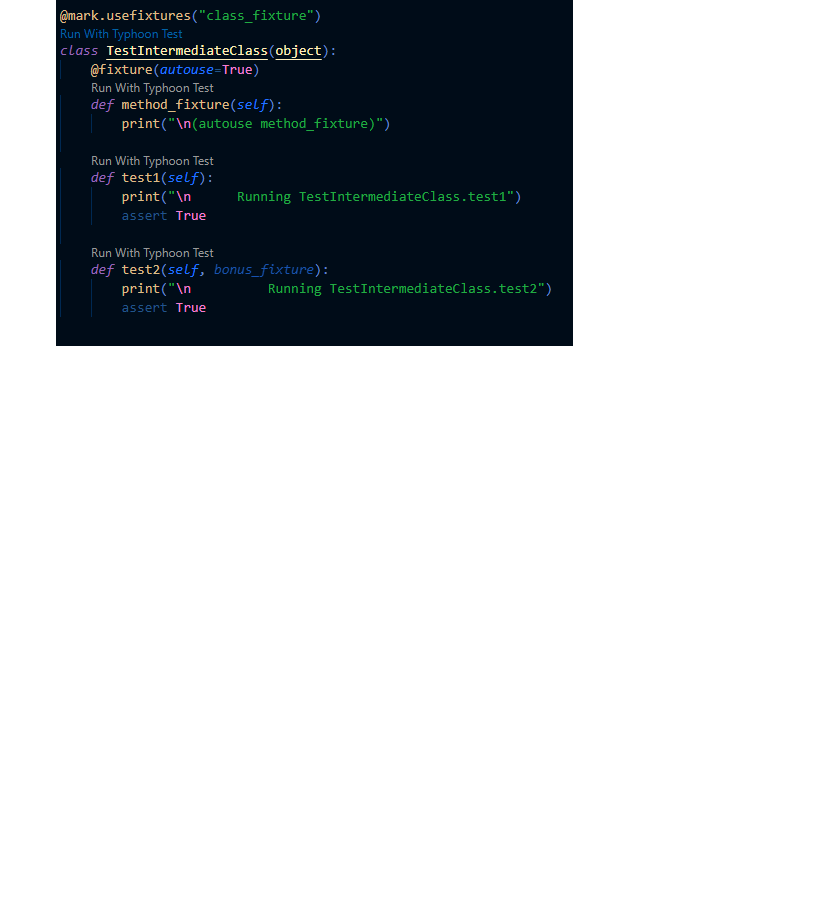
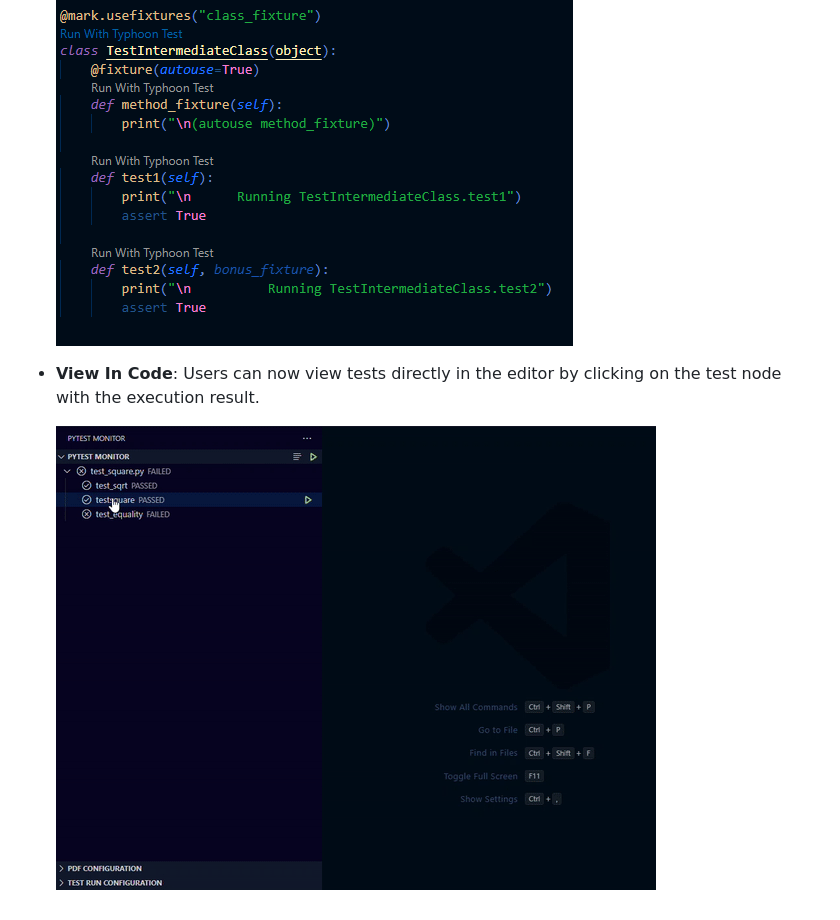
Before and after one commit to typhoon-hil/vscode-typhoon-test-extension, a Markdown page: README.md, the part around the change. Drawn GitHub-style; blank space fills up the shorter version.

Commit message:
chore: Update readme

```diff
--- a/README.md
+++ b/README.md
@@ -107,3 +107,7 @@ For new users, the extension provides an easier way to configure test settings t
 - **Run Selected Python Entity**: Using the code lens, users can easily run specific class, method or function, without need to search for the commands and positioning cursor above their target
 
     ![Run Selection](/assets/run-selection.png)
+
+- **View In Code**: Users can now view tests directly in the editor by clicking on the test node with the execution result.
+
+    ![View In Code Demo](/assets/view-in-code.gif)
```
